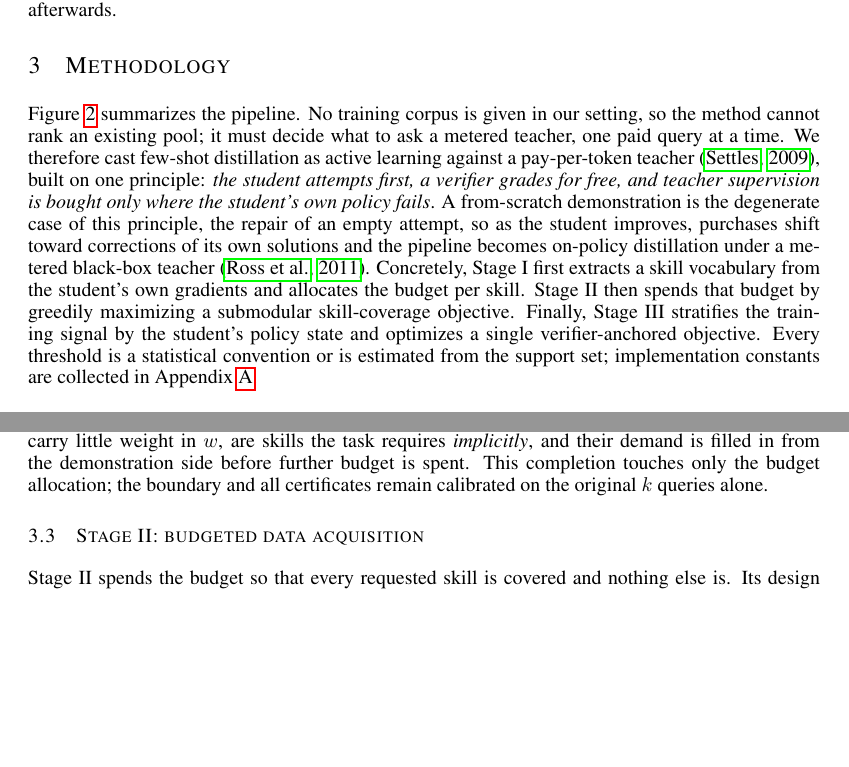
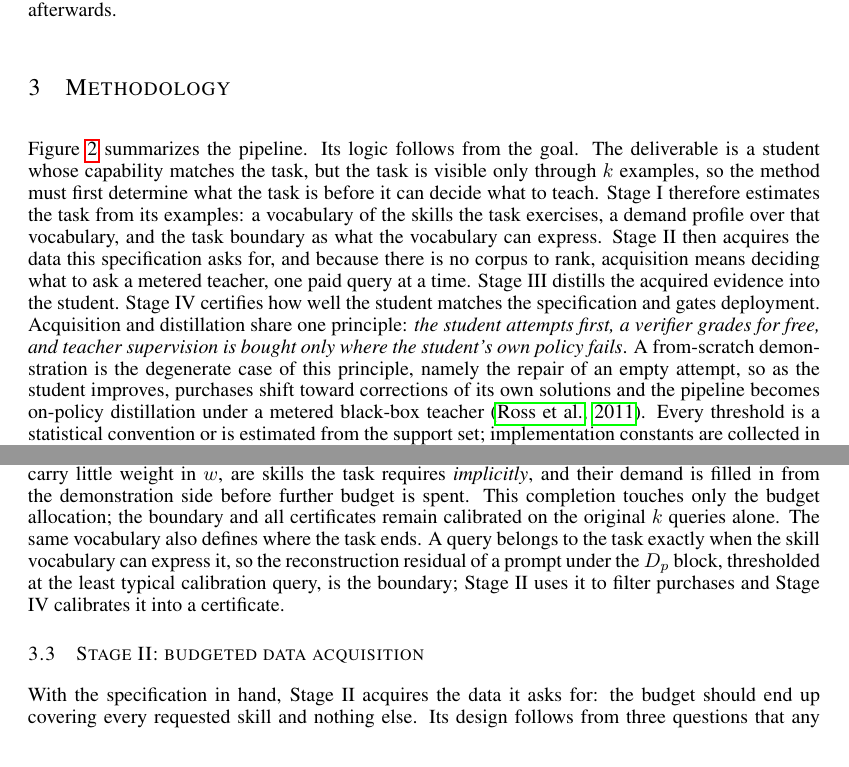
Before and after one commit to XueqiC/tc_code, a LaTeX paper (paper/iclr2027_conference.tex, which reads paper/sections/method.tex): two parts of pages 3 and 5 of 18, joined at a grey line, cut so that both start at the same text, the shorter picture padded with empty space. Compiled offline with pdfLaTeX.

Commit message:
Section 3 story fixed: goal = student minimizing capability gap under budget; four-stage arc (determine task -> acquire data -> distill -> certify)
Co-Authored-By: Claude Fable 5 <noreply@anthropic.com>

```diff
--- a/paper/sections/method.tex
+++ b/paper/sections/method.tex
@@ -14 +4,0 @@ is spent. \textbf{Stage III}: on-policy distillation; the training
-signal is stratified by the student's own policy state and optimized as
@@ -18,0 +6 @@ certificates.}
+the task from its few examples: one backward pass turns each support
@@ -18,0 +10 @@ certificates.}
+task boundary as what this vocabulary can express. \textbf{Stage II}
@@ -18,0 +14 @@ certificates.}
+money is spent. \textbf{Stage III} distills the student on-policy: the
@@ -19,23 +20,25 @@ certificates.}
 \label{fig:pipeline}
 \end{figure}
 
-Figure~\ref{fig:pipeline} summarizes the pipeline. No training corpus
-is given in our setting, so the method cannot rank an existing pool; it
-must decide what to ask a metered teacher, one paid query at a time. We
-therefore cast few-shot distillation as active learning against a
-pay-per-token teacher \citep{settles2009active}, built on one
-principle: \emph{the student attempts first, a verifier grades for
-free, and teacher supervision is bought only where the student's own
-policy fails}. A from-scratch demonstration is the degenerate case of
-this principle, the repair of an empty attempt, so as the student
-improves, purchases shift toward corrections of its own solutions and
-the pipeline becomes on-policy distillation under a metered black-box
-teacher \citep{ross2011dagger}. Concretely, Stage I first extracts a
-skill vocabulary from the student's own gradients and allocates the
-budget per skill. Stage II then spends that budget by greedily
-maximizing a submodular skill-coverage objective. Finally, Stage III
-stratifies the training signal by the student's policy state and
-optimizes a single verifier-anchored objective. Every
+Figure~\ref{fig:pipeline} summarizes the pipeline. Its logic follows
+from the goal. The deliverable is a student whose capability matches
+the task, but the task is visible only through $k$ examples, so the
+method must first determine what the task is before it can decide what
+to teach. Stage I therefore estimates the task from its examples: a
+vocabulary of the skills the task exercises, a demand profile over that
+vocabulary, and the task boundary as what the vocabulary can express.
+Stage II then acquires the data this specification asks for, and
+because there is no corpus to rank, acquisition means deciding what to
+ask a metered teacher, one paid query at a time. Stage III distills the
+acquired evidence into the student. Stage IV certifies how well the
+student matches the specification and gates deployment. Acquisition and
+distillation share one principle: \emph{the student attempts first, a
+verifier grades for free, and teacher supervision is bought only where
+the student's own policy fails}. A from-scratch demonstration is the
+degenerate case of this principle, namely the repair of an empty
+attempt, so as the student improves, purchases shift toward corrections
+of its own solutions and the pipeline becomes on-policy distillation
+under a metered black-box teacher \citep{ross2011dagger}. Every
 threshold is a statistical convention or is estimated from the support
 set; implementation constants are collected in
 Appendix~\ref{app:details}.
@@ -147,12 +153,18 @@ carry little weight in $w$, are skills the task requires
 \emph{implicitly}, and their demand is filled in from the demonstration
 side before further budget is spent. This completion touches only the
 budget allocation; the boundary and all certificates remain calibrated
-on the original $k$ queries alone.
+on the original $k$ queries alone. The same vocabulary also defines
+where the task ends. A query belongs to the task exactly when the skill
+vocabulary can express it, so the reconstruction residual of a prompt
+under the $D_p$ block, thresholded at the least typical calibration
+query, is the boundary; Stage II uses it to filter purchases and Stage
+IV calibrates it into a certificate.
 
 \subsection{Stage II: budgeted data acquisition}
 \label{sec:acquire}
-Stage II spends the budget so that every requested skill is covered
-and nothing else is. Its design follows from three questions that any
+With the specification in hand, Stage II acquires the data it asks
+for: the budget should end up covering every requested skill and
+nothing else. Its design follows from three questions that any
 budgeted acquisition must answer: what objective the spending should
 maximize, how to score a candidate whose answer has not been seen, and
 when to stop trusting predictions and instead consult the student
```
Also changed, not shown: paper/sections/method.tex (77 more changed lines).
